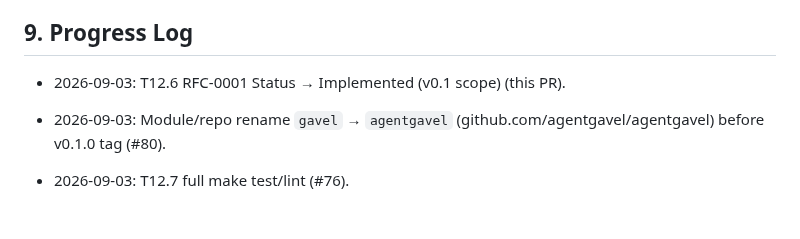
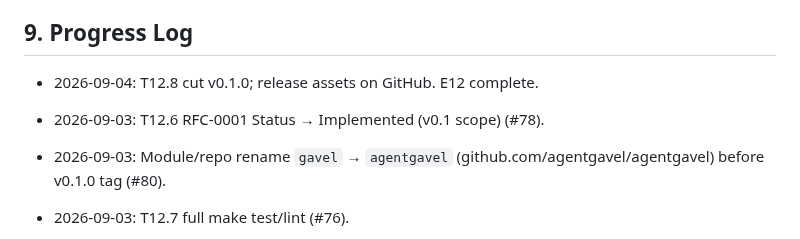
Before and after one commit to agentgavel/agentgavel, a Markdown page: docs/plan.md, the part around the change. Drawn GitHub-style; blank space fills up the shorter version.

Commit message:
docs: log T12.8 in plan progress

```diff
--- a/docs/plan.md
+++ b/docs/plan.md
@@ -211,7 +211,8 @@ Rules:
 
 ## 9. Progress Log
 
-- 2026-09-03: T12.6 RFC-0001 Status → Implemented (v0.1 scope) (this PR).
+- 2026-09-04: T12.8 cut v0.1.0; release assets on GitHub. E12 complete.
+- 2026-09-03: T12.6 RFC-0001 Status → Implemented (v0.1 scope) (#78).
 - 2026-09-03: Module/repo rename `gavel` → `agentgavel` (github.com/agentgavel/agentgavel) before v0.1.0 tag (#80).
 - 2026-09-03: T12.7 full make test/lint (#76).
 - 2026-09-03: T12.4 v0.1 smoke doc (#75).
```
